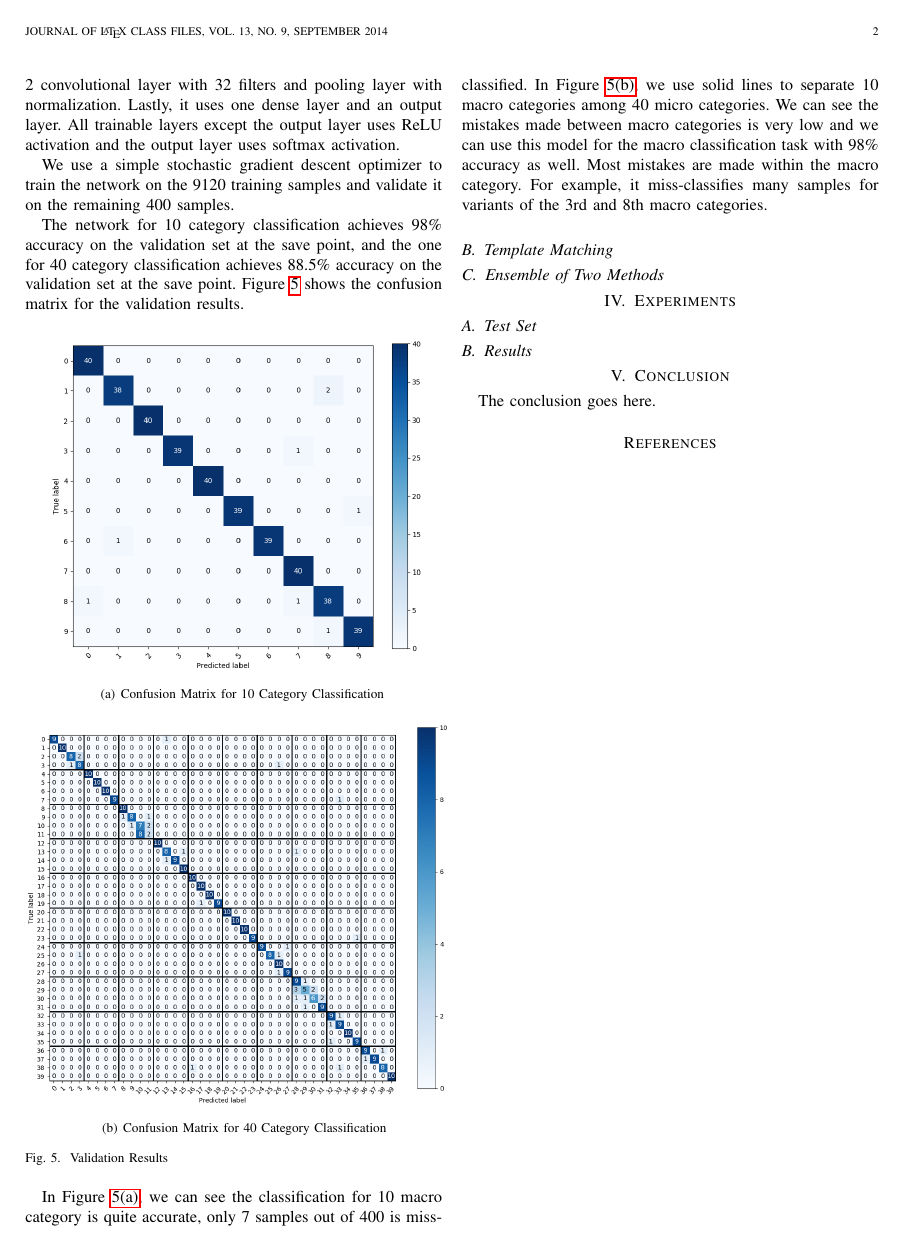
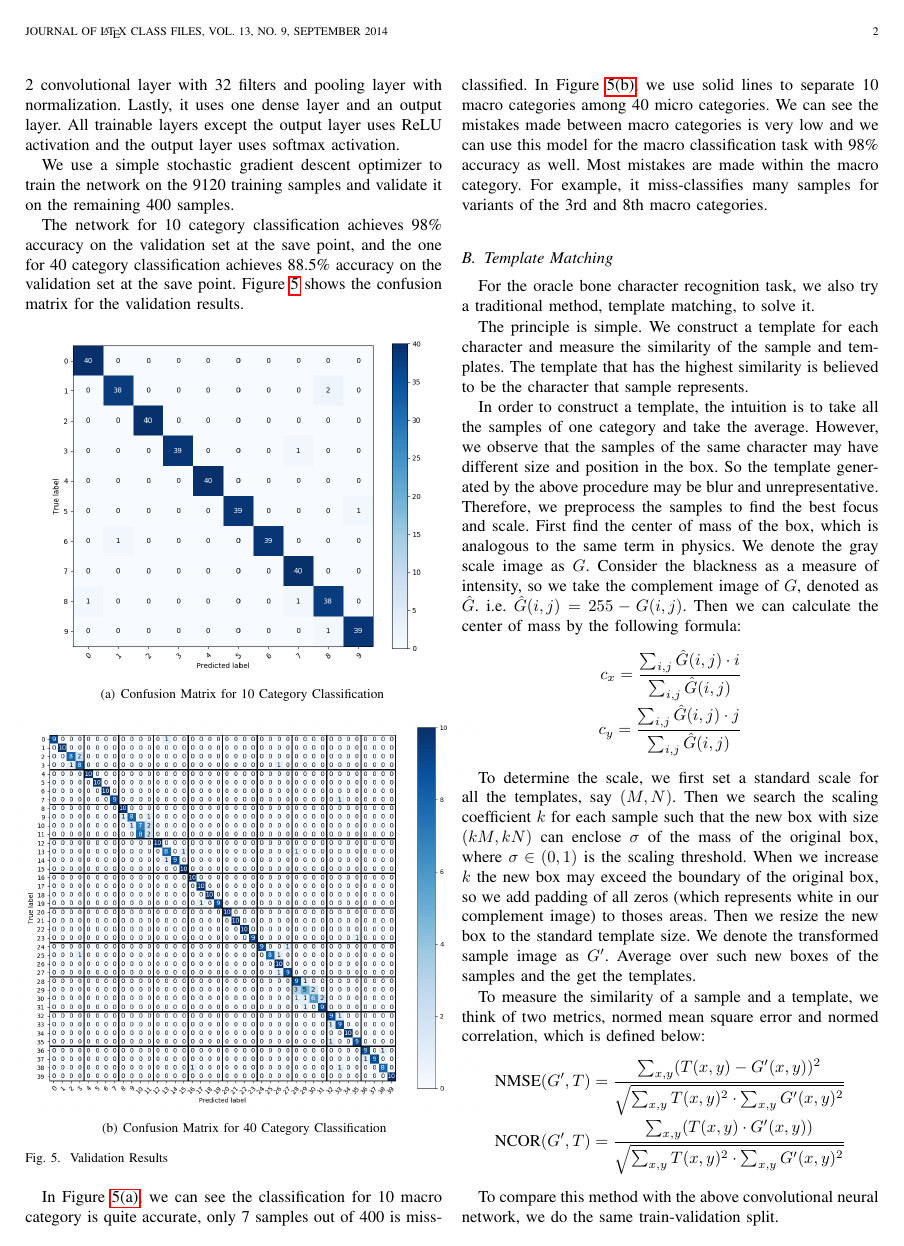
Before and after one commit to xushangning/cs386, a LaTeX paper (2-oracle/report/paper.tex): page 2 of 2 before the commit and page 2 of 3 after it. Compiled offline with pdfLaTeX.

Commit message:
write template matching section

```diff
--- a/2-oracle/report/paper.tex
+++ b/2-oracle/report/paper.tex
@@ -238,6 +238,26 @@ For example, it miss-classifies many samples for variants of the 3rd and 8th mac
 
 % ljy
 \subsection{Template Matching}
+For the oracle bone character recognition task, we also try a traditional method, template matching, to solve it.
+
+The principle is simple. We construct a template for each character and measure the similarity of the sample and templates. The template that has the highest similarity is believed to be the character that sample represents.
+
+In order to construct a template, the intuition is to take all the samples of one category and take the average. However, we observe that the samples of the same character may have different size and position in the box. So the template generated by the above procedure may be blur and unrepresentative. Therefore, we preprocess the samples to find the best focus and scale. First find the center of mass of the box, which is analogous to the same term in physics. We denote the gray scale image as $G$. Consider the blackness as a measure of intensity, so we take the complement image of $G$, denoted as $\hat{G}$. i.e. $\hat{G}(i,j)=255-G(i,j)$. Then we can calculate the center of mass by the following formula:
+\begin{align*}
+	c_x=\frac{\sum_{i,j}\hat{G}(i,j)\cdot i}{\sum_{i,j} \hat{G}(i,j)}\\
+	c_y=\frac{\sum_{i,j}\hat{G}(i,j)\cdot j}{\sum_{i,j} \hat{G}(i,j)}
+\end{align*}
+
+To determine the scale, we first set a standard scale for all the templates, say $(M,N)$. Then we search the scaling coefficient $k$ for each sample such that the new box with size $(kM,kN)$ can enclose $\sigma$ of the mass of the original box, where $\sigma\in (0,1)$ is the scaling threshold. When we increase $k$ the new box may exceed the boundary of the original box, so we add padding of all zeros (which represents white in our complement image) to thoses areas. Then we resize the new box to the standard template size. We denote the transformed sample image as $G'$. Average over such new boxes of the samples and the get the templates.
+
+To measure the similarity of a sample and a template, we think of two metrics, normed mean square error and normed correlation, which is defined below:
+\begin{align*}
+	\text{NMSE}(G',T)= \frac{\sum_{x,y} (T(x,y)-G'(x,y))^2}{\sqrt{\sum_{x,y}T(x,y)^2 \cdot \sum_{x,y} G'(x,y)^2}}\\
+	\text{NCOR}(G',T)= \frac{\sum_{x,y} (T(x,y) \cdot G'(x,y))}{\sqrt{\sum_{x,y}T(x,y)^2 \cdot \sum_{x,y} G'(x,y)^2}}
+\end{align*}
+
+To compare this method with the above convolutional neural network, we do the same train-validation split.
+
 % ljy
 \subsection{Ensemble of Two Methods}
 
```
